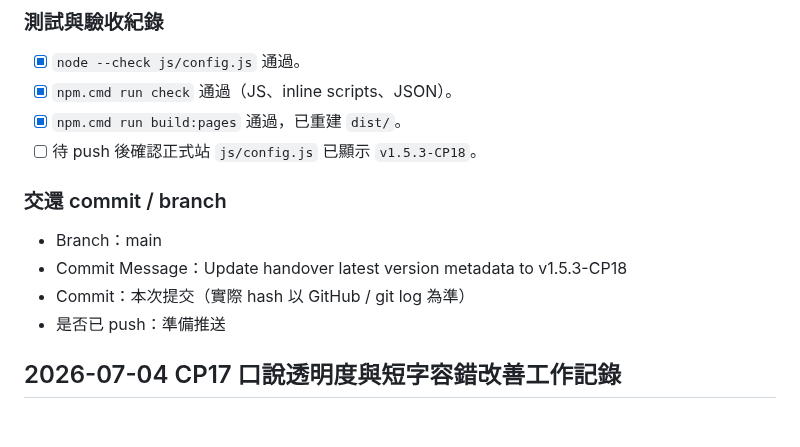
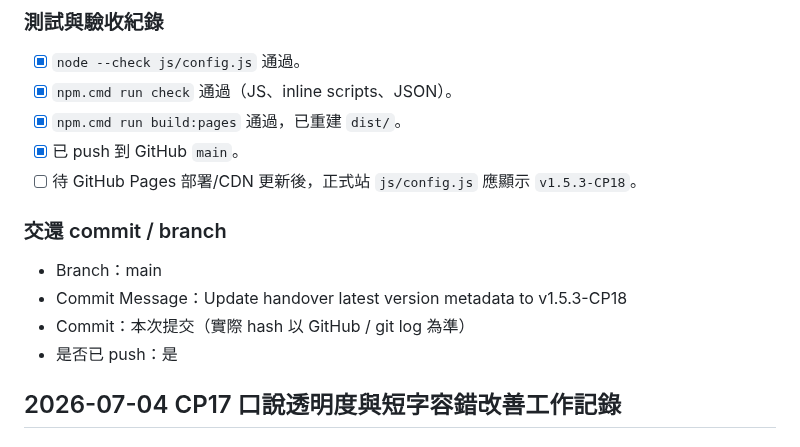
Before and after one commit to hs5743/english-word-king, a Markdown page: 工程師交接清單_2026-06-27.md, the part around the change. Drawn GitHub-style.

Commit message:
Mark CP18 handover push status

```diff
--- a/工程師交接清單_2026-06-27.md
+++ b/工程師交接清單_2026-06-27.md
@@ -129,14 +129,15 @@ Supabase Project Ref：`tzvnyluqommusppbzyiy`
 - [x] `node --check js/config.js` 通過。
 - [x] `npm.cmd run check` 通過（JS、inline scripts、JSON）。
 - [x] `npm.cmd run build:pages` 通過，已重建 `dist/`。
-- [ ] 待 push 後確認正式站 `js/config.js` 已顯示 `v1.5.3-CP18`。
+- [x] 已 push 到 GitHub `main`。
+- [ ] 待 GitHub Pages 部署/CDN 更新後，正式站 `js/config.js` 應顯示 `v1.5.3-CP18`。
 
 ### 交還 commit / branch
 
 - Branch：main
 - Commit Message：Update handover latest version metadata to v1.5.3-CP18
 - Commit：本次提交（實際 hash 以 GitHub / git log 為準）
-- 是否已 push：準備推送
+- 是否已 push：是
 
 ## 2026-07-04 CP17 口說透明度與短字容錯改善工作記錄
 
```
